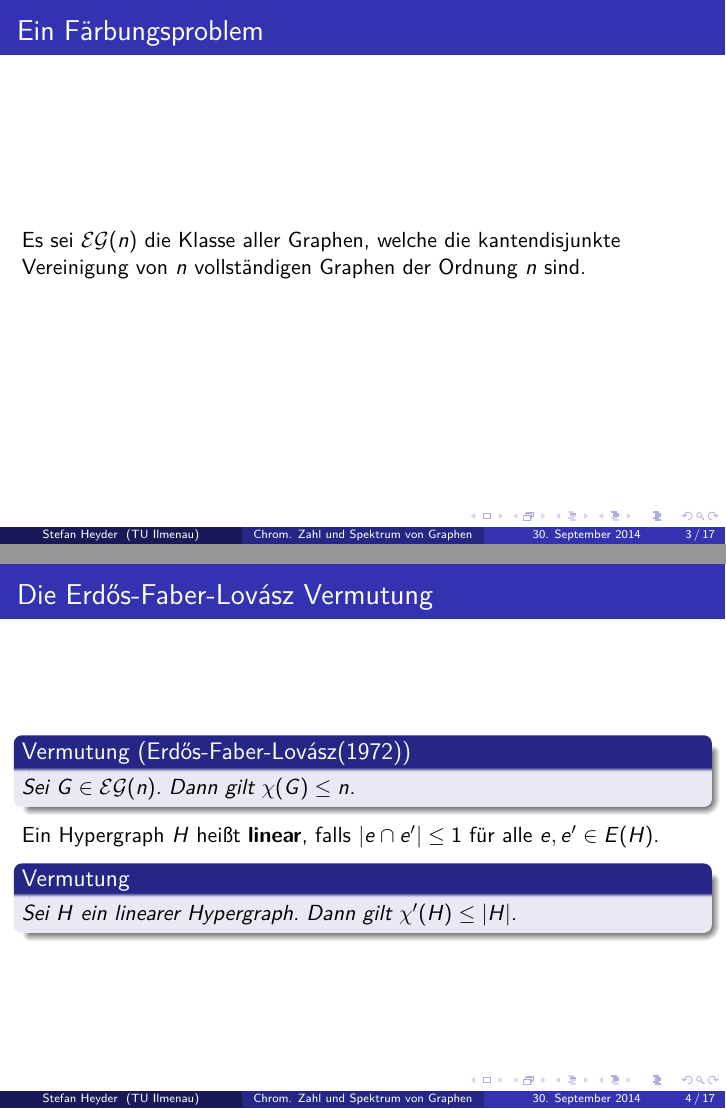
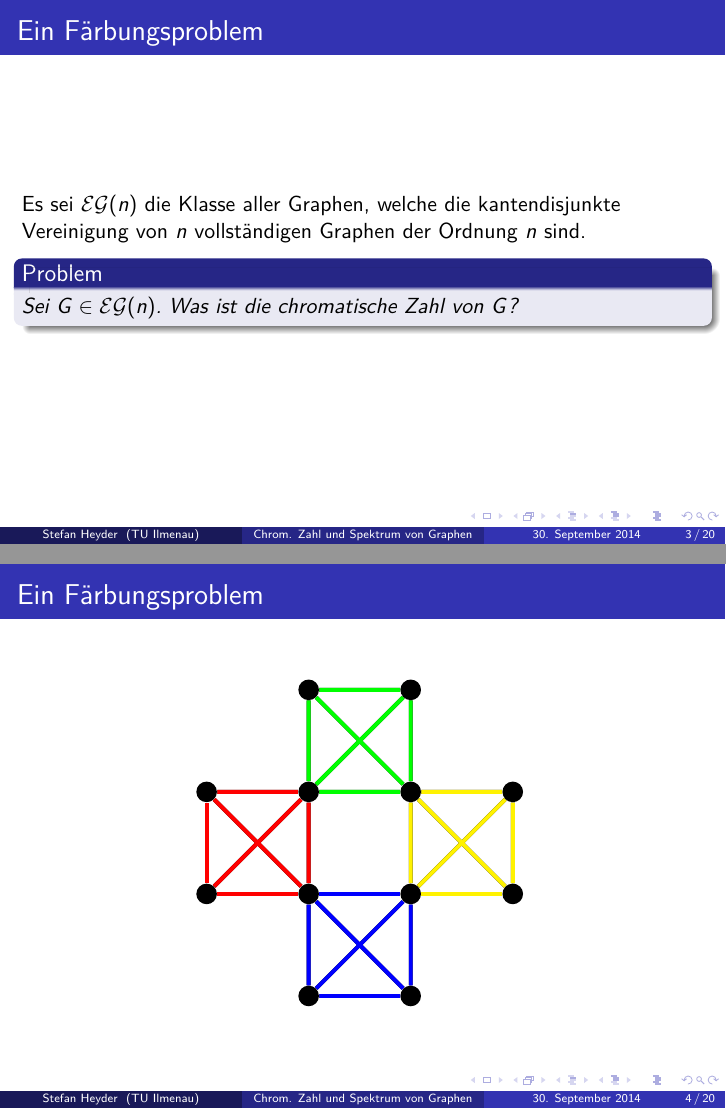
Before and after one commit to astheny/Bachelorarbeit---Verteidigung, LaTeX slides (main.tex, which reads prelude.tex, tikz1.tex): pages 3 and 7 of 47 before the commit and pages 3 and 8 of 64 after it, joined at a grey line. Compiled offline with pdfLaTeX.

Commit message:
zweite version
div. bilder hinzugefügt

```diff
--- a/main.tex
+++ b/main.tex
@@ -23,9 +23,22 @@
 \begin{frame}[<+->]
   \setbeamercovered{dynamic}
   \frametitle{Ein F"arbungsproblem}
-  Es sei $\cE(n)$ die Klasse aller Graphen, welche die kantendisjunkte Vereinigung von $n$ vollst"andigen Graphen der Ordnung $n$ sind.
-  %% TODO: Bilder
+   Es sei $\cE(n)$ die Klasse aller Graphen, welche die kantendisjunkte Vereinigung von $n$ vollst"andigen Graphen der Ordnung $n$ sind.
+
+   \begin{problem}
+     Sei $G\in \cE(n)$. Was ist die chromatische Zahl von $G$?
+   \end{problem}
 \end{frame}
+ \begin{frame}
+   \setbeamercovered{dynamic}
+   \frametitle{Ein F"arbungsproblem}
+  \input{tikz1.tex}
+ \end{frame}
+ \begin{frame}
+   \setbeamercovered{dynamic}
+   \frametitle{Ein F"arbungsproblem}
+  \input{tikz2.tex}
+ \end{frame}
 
 \section{Die Erd\H os-Faber-Lov\'asz Vermutung}
 
--- a/prelude.tex
+++ b/prelude.tex
@@ -8,6 +8,7 @@
 \usepackage{enumerate}
 \usepackage{geometry}
 \usepackage{tikz}
+\usetikzlibrary{calc}
 
 \setbeamertemplate{items}[square]
 
--- /dev/null
+++ b/tikz1.tex
@@ -0,0 +1,41 @@
+\tikzstyle{vertex}=[circle,fill=black,minimum size=10pt]
+\tikzstyle{edge} = [draw,line width=2pt]
+\tikzstyle{green edge} = [draw,line width=2pt,green]
+\tikzstyle{blue edge} = [draw,line width=2pt,blue]
+\tikzstyle{red edge} = [draw,line width=2pt,red]
+\tikzstyle{grey edge} = [draw,line width=2pt,yellow]
+
+\begin{figure}
+\begin{tikzpicture}[scale=1.8, auto,swap]
+  \foreach \pos/\name in { {(0,0)/a},{(0,1)/b},{(1,0)/c},{(1,1)/d}, % Erstes Quadrat
+                     {(1,2)/e},{(2,1)/f},{(2,2)/g}, % Zweites Quadrat
+                     {(2,0)/h},{(1,-1)/i},{(2,-1)/j}, % Drittes Quadrat
+                     {(3,0)/k},{(3,1)/l}} % Viertes Quadrat
+                     \node<1->[vertex] (\name) at \pos {};
+    % Connect vertices with edges and draw weights
+        \foreach \source/ \dest in {a/b,a/c,a/d,b/c,b/d,c/d,e/f,e/g,e/d,f/g,f/d,d/g,h/i,h/j,i/j,c/h,c/i,c/j,h/f,h/k,h/l,f/k,f/l,k/l}
+        \path<1->[edge] (\source) --  node{}  (\dest);
+%
+%    % Start animating the vertex and edge selection.
+
+        \foreach \source/ \dest in {a/b,a/c,a/d,b/c,b/d,c/d}
+          \path<2->[red edge] (\source) --  node{}  (\dest);
+        \foreach \source/ \dest in {e/f,e/g,e/d,f/g,f/d,d/g}
+          \path<3->[green edge] (\source) --  node{}  (\dest);
+        \foreach \source/ \dest in {h/i,h/j,i/j,c/h,c/i,c/j}
+          \path<4->[blue edge] (\source) --  node{}  (\dest);
+        \foreach \source/ \dest in {h/f,h/k,h/l,f/k,f/l,k/l}
+          \path<5->[grey edge] (\source) --  node{}  (\dest);
+
+%    % For convenience we use a background layer to highlight edges
+%    % This way we don't have to worry about the highlighting covering
+%    % weight labels.
+%    %\begin{pgfonlayer}{background}
+%    %    \pause
+%    %    \foreach \source / \dest in {d/a,d/f,a/b,b/e,e/c,e/g}
+%    %        \path<+->[selected edge] (\source.center) -- (\dest.center);
+%    %    \foreach \source / \dest / \fr in {d/b/4,d/e/5,e/f/5,b/c/6,f/g/7}
+%    %        \path<\fr->[ignored edge] (\source.center) -- (\dest.center);
+%    %\end{pgfonlayer}
+\end{tikzpicture}
+\end{figure}
```
Also changed, not shown: tikz2.tex (added, +41 -0 lines), tikz3.tex (added, +38 -0 lines), images/Bild2.eps (added), images/HajosSumme.eps (added), images/Identifizierung.eps (added), images/K5krauszdecomp.eps (added), images/TULogo.eps (added), images/TULogo.jpg (added), images/bildeg3.eps (added), images/bildeg3und4.eps (added), images/bildeg4.eps (added), images/isospektral.eps (added), images/k4decomp.eps (added), images/krauszzerlegungk4.eps (added), 3 more files, 10 other files.
